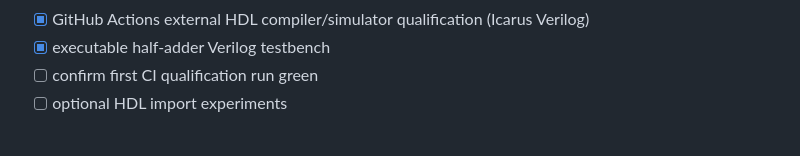
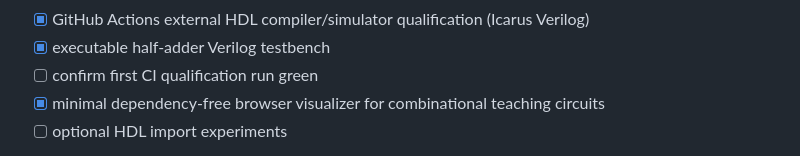
Before and after one commit to Ploos-AS/EduBoolean, a Markdown page: ROADMAP.md, the part around the change. GitHub-like rendering.

Commit message:
M8: record minimal interactive visualizer

```diff
--- a/ROADMAP.md
+++ b/ROADMAP.md
@@ -162,6 +162,7 @@ Capabilities:
 - [x] GitHub Actions external HDL compiler/simulator qualification (Icarus Verilog)
 - [x] executable half-adder Verilog testbench
 - [ ] confirm first CI qualification run green
+- [x] minimal dependency-free browser visualizer for combinational teaching circuits
 - [ ] optional HDL import experiments
 
 **M8 status: IN PROGRESS.** Core simulation, teaching metadata, deterministic sequential state and initial Verilog export are implemented. External HDL qualification and richer visualization remain before M8 is closed.
```
